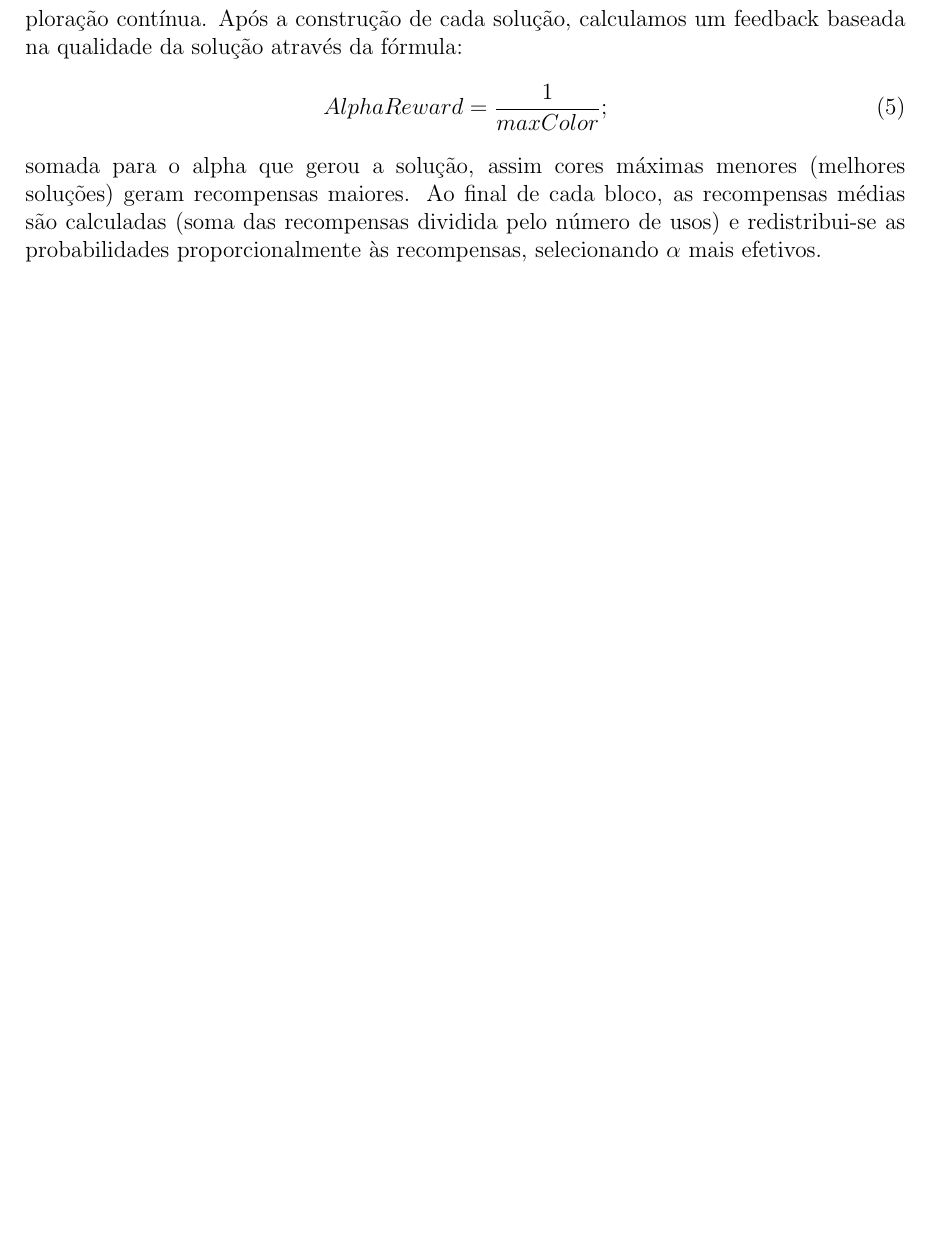
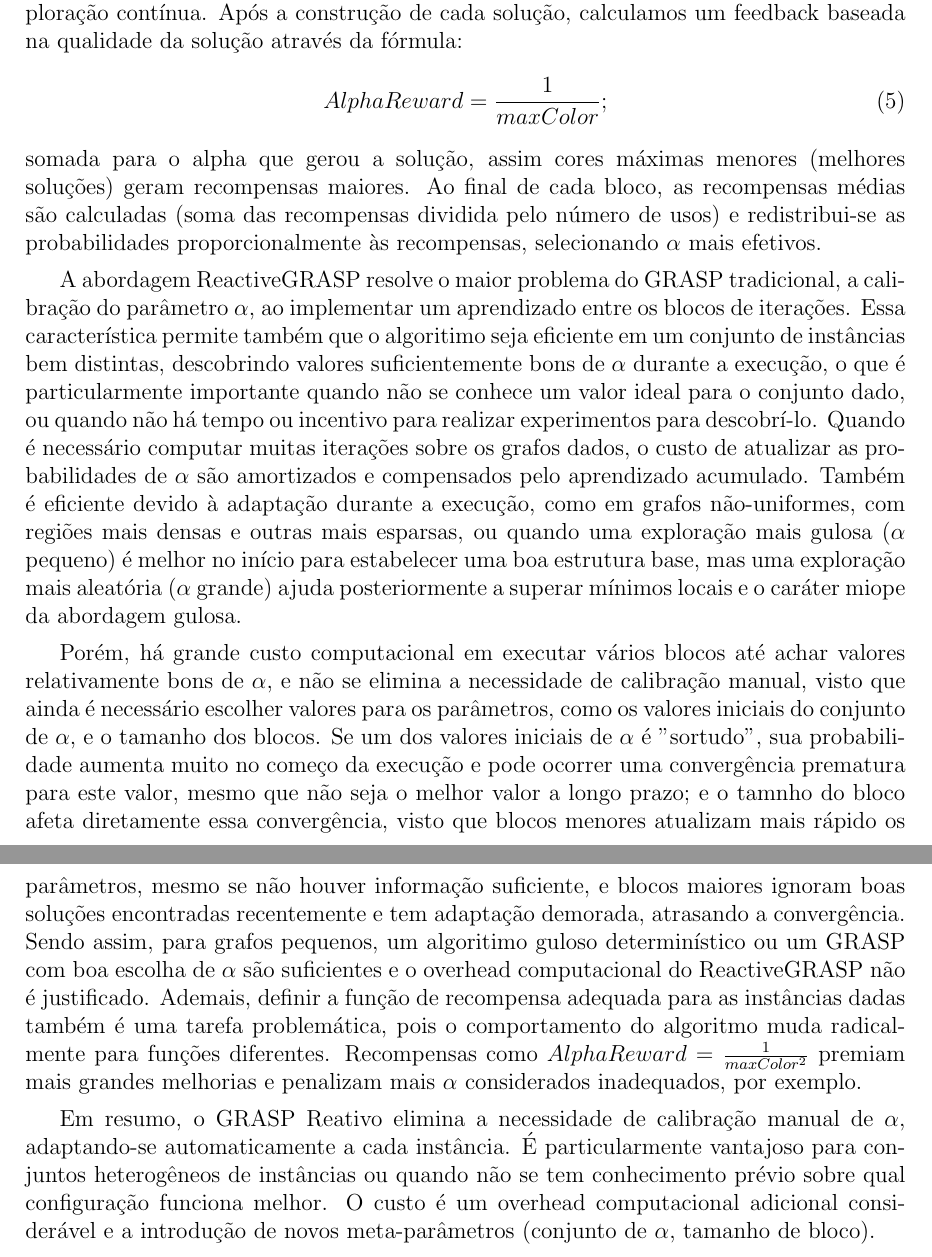
Before and after one commit to HugoNicolau/trabalho-grafos, a LaTeX document (overleaf/main.tex): part of page 8 of 13 before the commit and two parts of pages 8 and 9 of 14 after it, the two joined at a grey line, cut so that both start at the same text, the shorter picture padded with empty space. Compiled offline with pdfLaTeX.

Commit message:
vantagens e desvantagens de cada abordagem

```diff
--- a/overleaf/main.tex
+++ b/overleaf/main.tex
@@ -273,6 +279,12 @@ O método desenvolvido organiza a execução em blocos de iterações em que sel
 \begin{equation}
     AlphaReward = \frac{1}{maxColor};
 \end{equation} somada para o alpha que gerou a solução, assim cores máximas menores (melhores soluções) geram recompensas maiores. Ao final de cada bloco, as recompensas médias são calculadas (soma das recompensas dividida pelo número de usos) e redistribui-se as probabilidades proporcionalmente às recompensas, selecionando $\alpha$ mais efetivos.
+
+A abordagem ReactiveGRASP resolve o maior problema do GRASP tradicional, a calibração do parâmetro $\alpha$, ao implementar um aprendizado entre os blocos de iterações. Essa característica permite também que o algoritimo seja eficiente em um conjunto de instâncias bem distintas, descobrindo valores suficientemente bons de $\alpha$ durante a execução, o que é particularmente importante quando não se conhece um valor ideal para o conjunto dado, ou quando não há tempo ou incentivo para realizar experimentos para descobrí-lo. Quando é necessário computar muitas iterações sobre os grafos dados, o custo de atualizar as probabilidades de $\alpha$ são amortizados e compensados pelo aprendizado acumulado. Também é eficiente devido à adaptação durante a execução, como em grafos não-uniformes, com regiões mais densas e outras mais esparsas, ou quando uma exploração mais gulosa ($\alpha$ pequeno) é melhor no início para estabelecer uma boa estrutura base, mas uma exploração mais aleatória ($\alpha$ grande) ajuda posteriormente a superar mínimos locais e o caráter miope da abordagem gulosa.
+
+Porém, há grande custo computacional em executar vários blocos até achar valores relativamente bons de $\alpha$, e não se elimina a necessidade de calibração manual, visto que ainda é necessário escolher valores para os parâmetros, como os valores iniciais do conjunto de $\alpha$, e o tamanho dos blocos. Se um dos valores iniciais de $\alpha$ é "sortudo", sua probabilidade aumenta muito no começo da execução e pode ocorrer uma convergência prematura para este valor, mesmo que não seja o melhor valor a longo prazo; e o tamnho do bloco afeta diretamente essa convergência, visto que blocos menores atualizam mais rápido os parâmetros, mesmo se não houver informação suficiente, e blocos maiores ignoram boas soluções encontradas recentemente e tem adaptação demorada, atrasando a convergência. Sendo assim, para grafos pequenos, um algoritimo guloso determinístico ou um GRASP com boa escolha de $\alpha$ são suficientes e o overhead computacional do ReactiveGRASP não é justificado. Ademais, definir a função de recompensa adequada para as instâncias dadas também é uma tarefa problemática, pois o comportamento do algoritmo muda radicalmente para funções diferentes. Recompensas como $AlphaReward = \frac{1}{maxColor^{2}}$ premiam mais grandes melhorias e penalizam mais $\alpha$ considerados inadequados, por exemplo.
+
+Em resumo, o GRASP Reativo elimina a necessidade de calibração manual de $\alpha$, adaptando-se automaticamente a cada instância. É particularmente vantajoso para conjuntos heterogêneos de instâncias ou quando não se tem conhecimento prévio sobre qual configuração funciona melhor. O custo é um overhead computacional adicional considerável e a introdução de novos meta-parâmetros (conjunto de $\alpha$, tamanho de bloco).
 
 \begin{algorithm}[H]
 \caption{Algoritmo GRASP Reativo para L(p,q)-Coloring}
```
Also changed, not shown: overleaf/main.tex (8 more changed lines).
